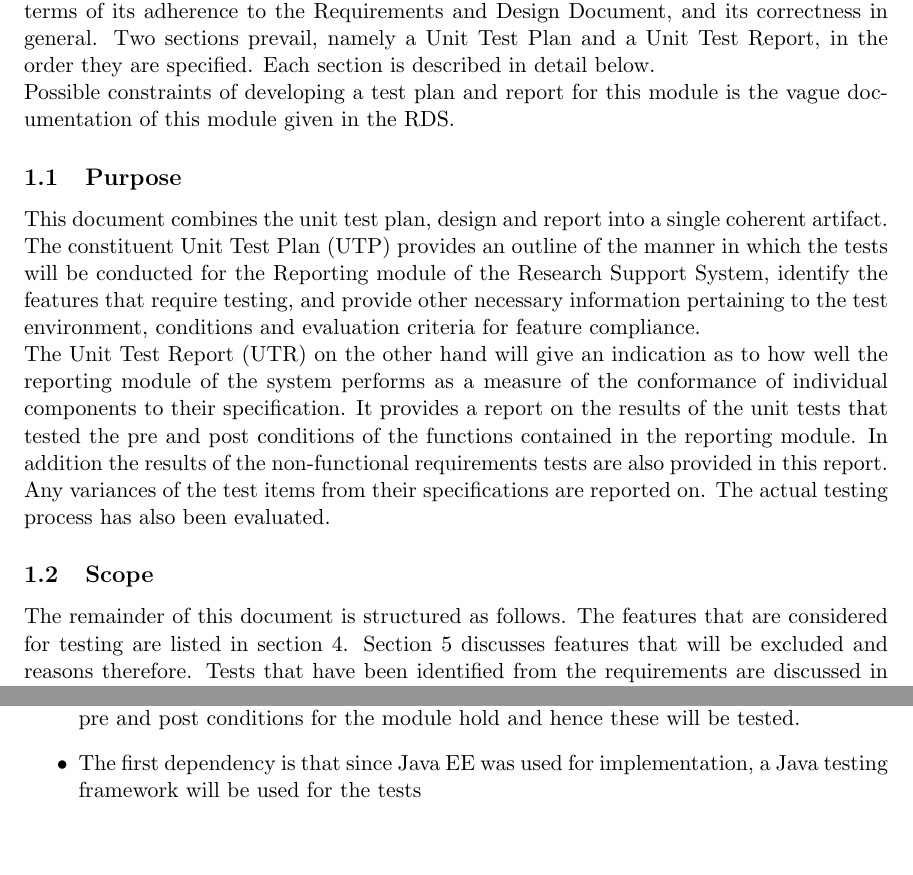
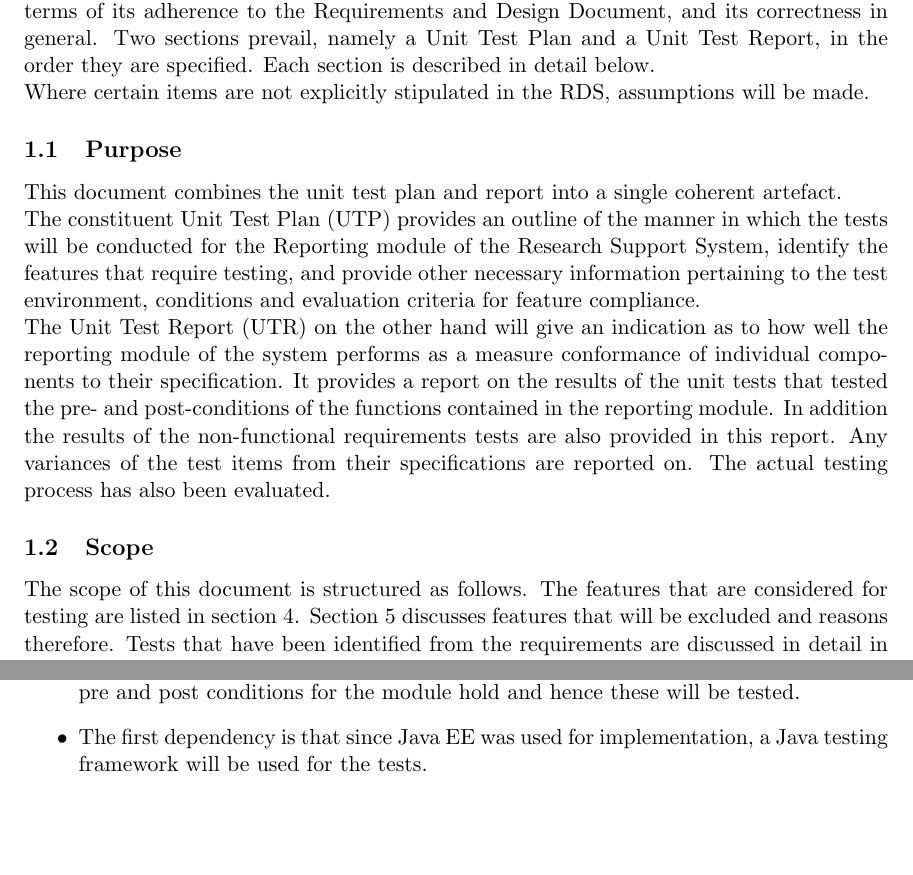
Before and after one commit to psengelke/COS730-Testing-Assignment-Reporting, a LaTeX document (docs/master.tex, which reads docs/introduction.tex): two parts of pages 3 and 12 of 14, joined at a grey line, cut so that both start at the same text. Compiled offline with pdfLaTeX.

Commit message:
Introduction proofing.

```diff
--- a/docs/introduction.tex
+++ b/docs/introduction.tex
@@ -1,14 +1,37 @@
 \section{Introduction}
-The Reporting module of the Research Support System, for the University of Pretoria, is responsible for the generation and visualisation of reports for the following:
+The Reporting module of the Research Support System, for the University of Pretoria,
+is responsible for the generation and visualisation of reports for the following:
 \begin{itemize}
-	\item Accreditation of research done by researchers at the University of Pretoria, customizable using filters indicated in the Requirements and Design Document or RDS (see section \ref{sec:references}).
-	\item Information pertaining to the status of research projects, customizable by filters indicated in the RDS.
+	\item Accreditation of research done by researchers at the University of Pretoria,
+	customizable using filters indicated in the Requirements and Design Document or
+	RDS (see section \ref{sec:references}).
+	\item Information pertaining to the status of research projects, customizable by
+	filters indicated in the RDS.
 \end{itemize}
-This document contains a detailed analysis and evaluation of the Reporting module, in terms of its adherence to the Requirements and Design Document, and its correctness in general. Two sections prevail, namely a Unit Test Plan and a Unit Test Report, in the order they are specified. Each section is described in detail below. \par Possible constraints of developing a test plan and report for this module is the vague documentation of this module given in the RDS.
+This document contains a detailed analysis and evaluation of the Reporting module,
+in terms of its adherence to the Requirements and Design Document, and its
+correctness in general. Two sections prevail, namely a Unit Test Plan and
+a Unit Test Report, in the order they are specified. Each section is described
+in detail below. \\
+Where certain items are not explicitly stipulated in the RDS, assumptions will be made.
 
 \subsection{Purpose}
-This document combines the unit test plan, design and report into a single coherent artifact. The constituent Unit Test Plan (UTP) provides an outline of the manner in which the tests will be conducted for the Reporting module of the Research Support System, identify the features that require testing, and provide other necessary information pertaining to the test environment, conditions and evaluation criteria for feature compliance.
-\par The Unit Test Report (UTR) on the other hand will give an indication as to how well the reporting module of the system performs as a measure of the conformance of individual components to their specification. It provides a report on the results of the unit tests that tested the pre and post conditions of the functions contained in the reporting module. In addition the results of the non-functional requirements tests are also provided in this report. Any variances of the test items from their specifications are reported on. The actual testing process has also been evaluated.
+This document combines the unit test plan and report into a single coherent artefact.\\
+The constituent Unit Test Plan (UTP) provides an outline of the manner in which the tests
+will be conducted for the Reporting module of the Research Support System, identify the
+features that require testing, and provide other necessary information pertaining to
+the test environment, conditions and evaluation criteria for feature compliance. \\
+The Unit Test Report (UTR) on the other hand will give an indication as to how well the
+reporting module of the system performs as a measure conformance of individual
+components to their specification. It provides a report on the results of the unit
+tests that tested the pre- and post-conditions of the functions contained in the
+reporting module. In addition the results of the non-functional requirements
+tests are also provided in this report. Any variances of the test items
+from their specifications are reported on. The actual testing process
+has also been evaluated.
 
 \subsection{Scope}
-The remainder of this document is structured as follows. The features that are considered for testing are listed in section \ref{sec:featuresToTest}. Section \ref{sec:featuresNotToTest} discusses features that will be excluded and reasons therefore. Tests that have been identified from the requirements are discussed in detail in section \ref{sec:testId}. Furthermore, this document outlines the test environment and the risks involved in the testing approaches that will be followed. Assumptions and dependencies of this test plan will also be mentioned. Section \ref{sec:overviewResults}, \ref{sec:detailedResults} and \ref{sec:conclusions} outlines, discusses and concludes on the results of the tests, respectively.
+The scope of this document is structured as follows. The features that are considered
+for testing are listed in section \ref{sec:featuresToTest}. Section \ref{sec:featuresNotToTest}
+discusses features that will be excluded and reasons therefore. Tests that have been identified
+from the requirements are discussed in detail in section \ref{sec:testId}. Furthermore, this
```
Also changed, not shown: docs/UnitTestPlan/utpBody.tex (+1 -1 lines), docs/introduction.tex (8 more changed lines).
